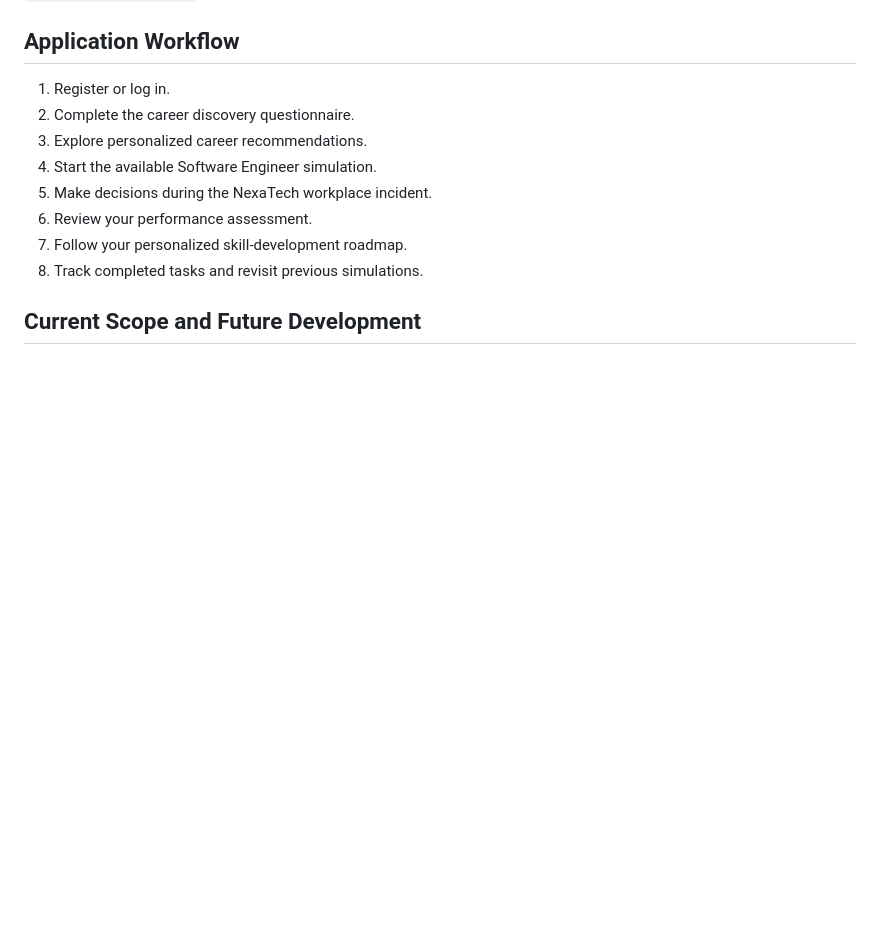
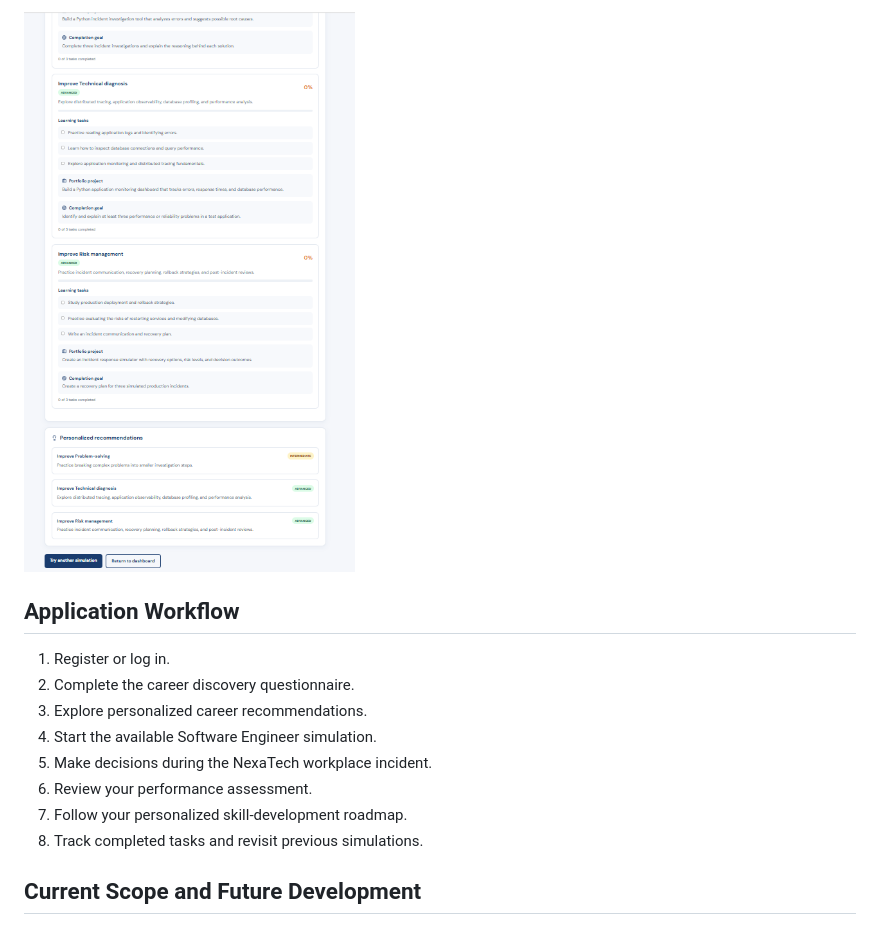
Before and after one commit to MJcoder20/CareerVerse, a Markdown page: README.md, the part around one of its changes. GitHub-like rendering; pictures changed too: screenshots/assessment1.1.png (added); blank space fills up the shorter version.

Commit message:
Add CareerVerse application screenshots

```diff
--- a/README.md
+++ b/README.md
@@ -197,3 +211,6 @@ Open:
+![Assessment and Skill Roadmap](screenshots/assessment1.1.png)
+
+
 ## Application Workflow
 
 1. Register or log in.
```
Also changed, not shown: other parts of README.md (+14 -0 lines), screenshots/assessment1.0.png (added), screenshots/career-discovery.png (added), screenshots/dashboard.png (added), screenshots/simulation.png (added).
